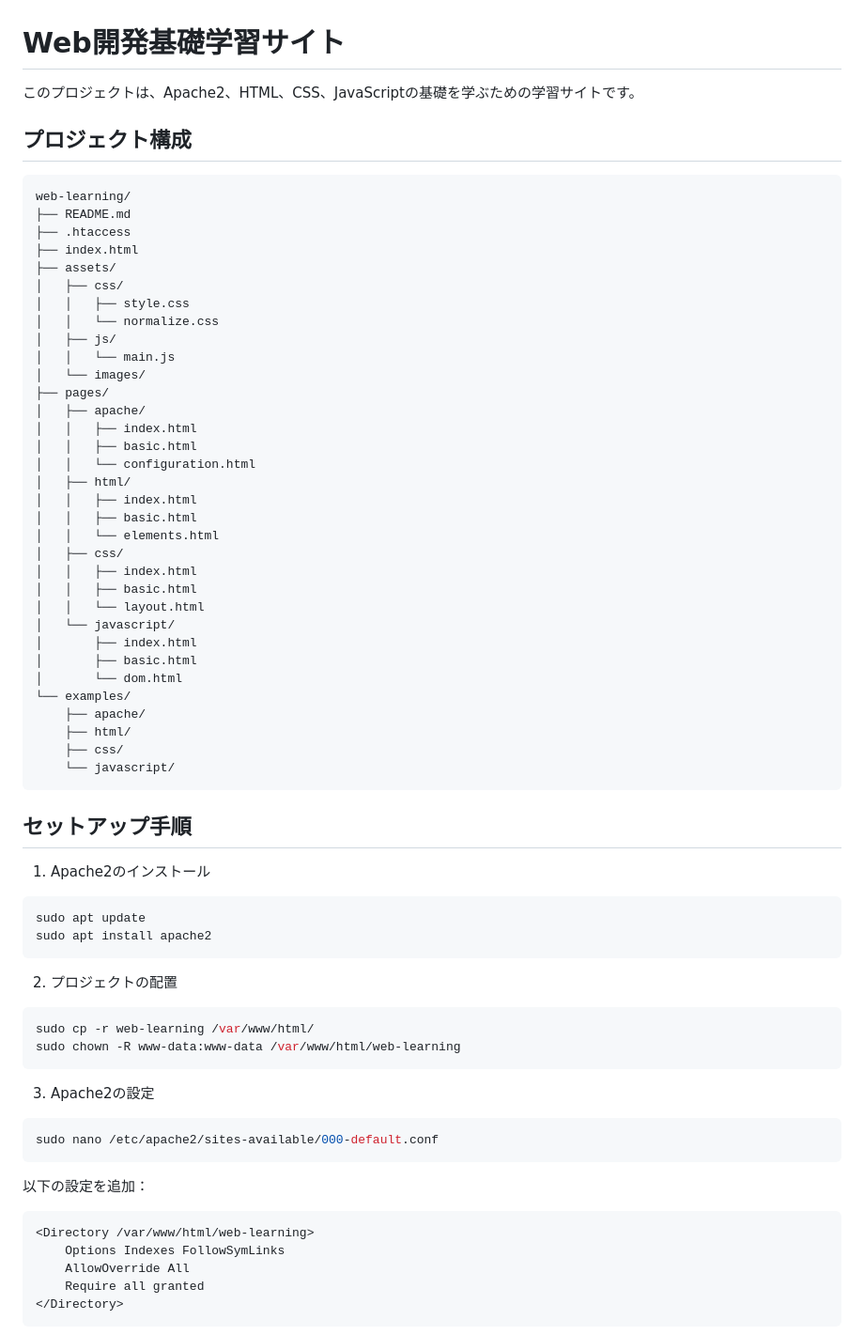
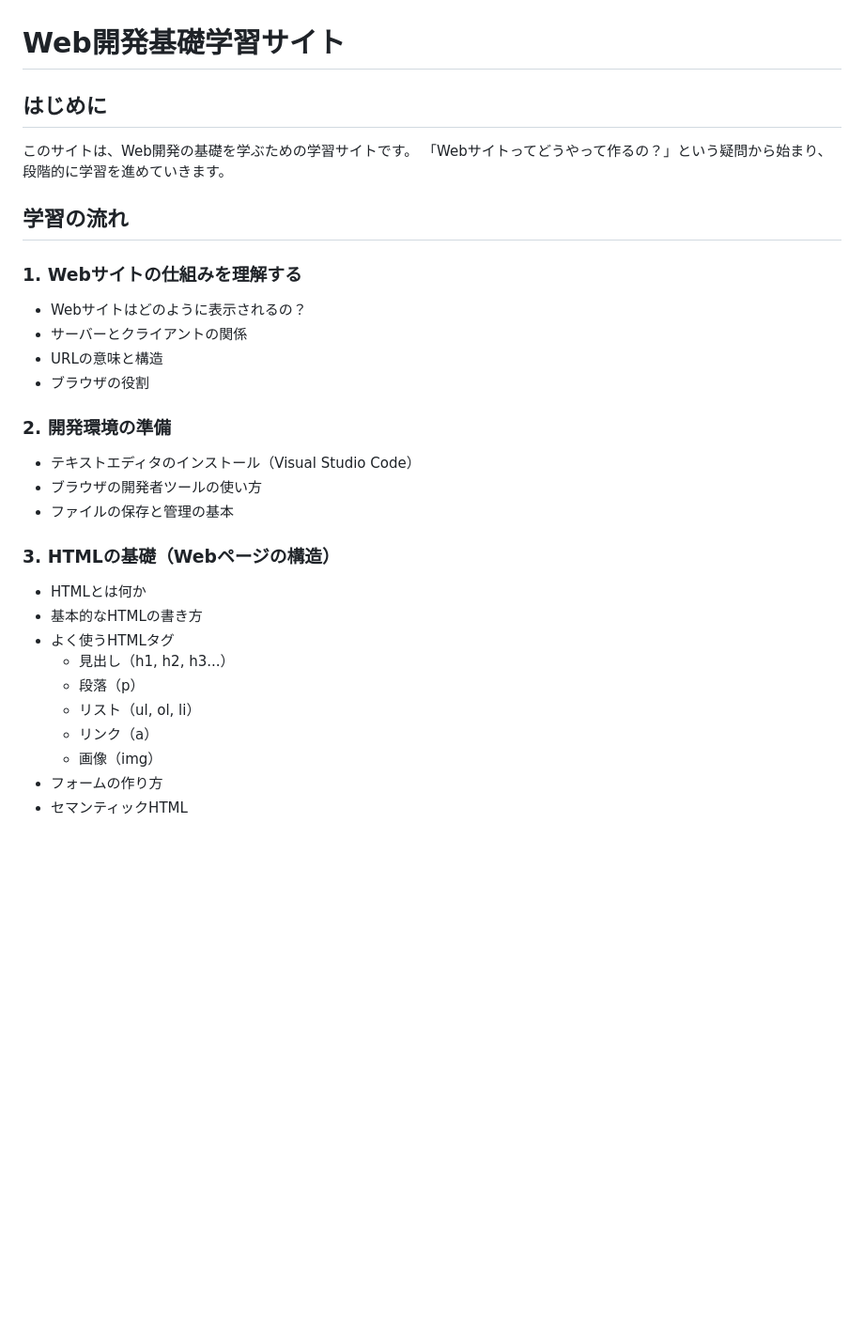
Before and after one commit to hi-miura-sh/webdev-tutorial, a Markdown page: README.md, the part around one of its changes. Shown at 94% size. Rendered like a GitHub page; blank space fills up the shorter version.

Commit message:
2: README.md

````diff
--- a/README.md
+++ b/README.md
@@ -1,70 +1,32 @@
 # Web開発基礎学習サイト
 
-このプロジェクトは、Apache2、HTML、CSS、JavaScriptの基礎を学ぶための学習サイトです。
+## はじめに
 
-## プロジェクト構成
+このサイトは、Web開発の基礎を学ぶための学習サイトです。
+「Webサイトってどうやって作るの？」という疑問から始まり、段階的に学習を進めていきます。
 
-```
-web-learning/
-├── README.md
-├── .htaccess
-├── index.html
-├── assets/
-│   ├── css/
-│   │   ├── style.css
-│   │   └── normalize.css
-│   ├── js/
-│   │   └── main.js
-│   └── images/
-├── pages/
-│   ├── apache/
-│   │   ├── index.html
-│   │   ├── basic.html
-│   │   └── configuration.html
-│   ├── html/
-│   │   ├── index.html
-│   │   ├── basic.html
-│   │   └── elements.html
-│   ├── css/
-│   │   ├── index.html
-│   │   ├── basic.html
-│   │   └── layout.html
-│   └── javascript/
-│       ├── index.html
-│       ├── basic.html
-│       └── dom.html
-└── examples/
-    ├── apache/
-    ├── html/
-    ├── css/
-    └── javascript/
-```
+## 学習の流れ
 
-## セットアップ手順
+### 1. Webサイトの仕組みを理解する
+- Webサイトはどのように表示されるの？
+- サーバーとクライアントの関係
+- URLの意味と構造
+- ブラウザの役割
 
-1. Apache2のインストール
-```bash
-sudo apt update
-sudo apt install apache2
-```
+### 2. 開発環境の準備
+- テキストエディタのインストール（Visual Studio Code）
+- ブラウザの開発者ツールの使い方
+- ファイルの保存と管理の基本
 
-2. プロジェクトの配置
-```bash
-sudo cp -r web-learning /var/www/html/
-sudo chown -R www-data:www-data /var/www/html/web-learning
-```
+### 3. HTMLの基礎（Webページの構造）
+- HTMLとは何か
+- 基本的なHTMLの書き方
+- よく使うHTMLタグ
+  - 見出し（h1, h2, h3...）
+  - 段落（p）
+  - リスト（ul, ol, li）
+  - リンク（a）
+  - 画像（img）
+- フォームの作り方
+- セマンティックHTML
 
-3. Apache2の設定
-```bash
-sudo nano /etc/apache2/sites-available/000-default.conf
-```
-
-以下の設定を追加：
-```apache
-<Directory /var/www/html/web-learning>
-    Options Indexes FollowSymLinks
-    AllowOverride All
-    Require all granted
-</Directory>
-```
-
````
Also changed, not shown: other parts of README.md (+68 -42 lines).
